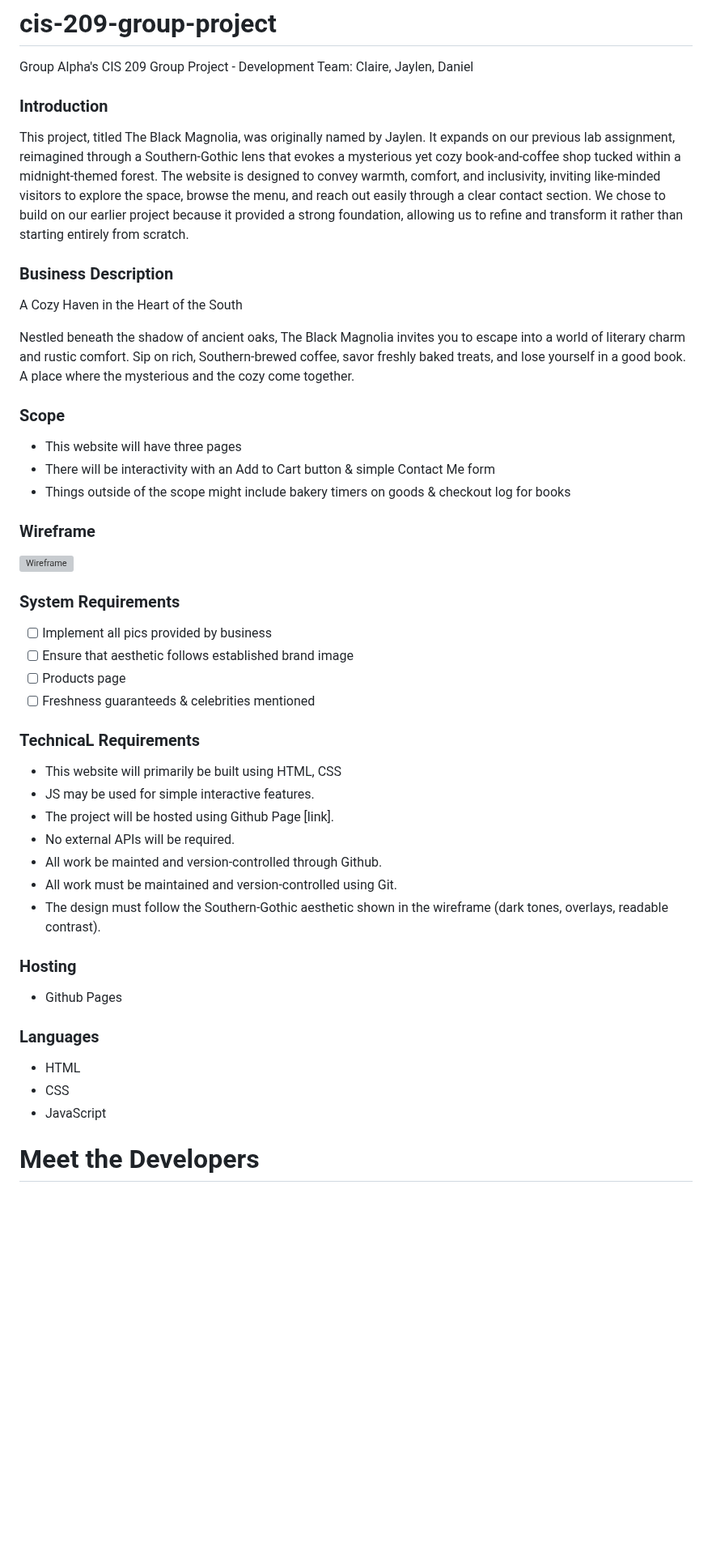
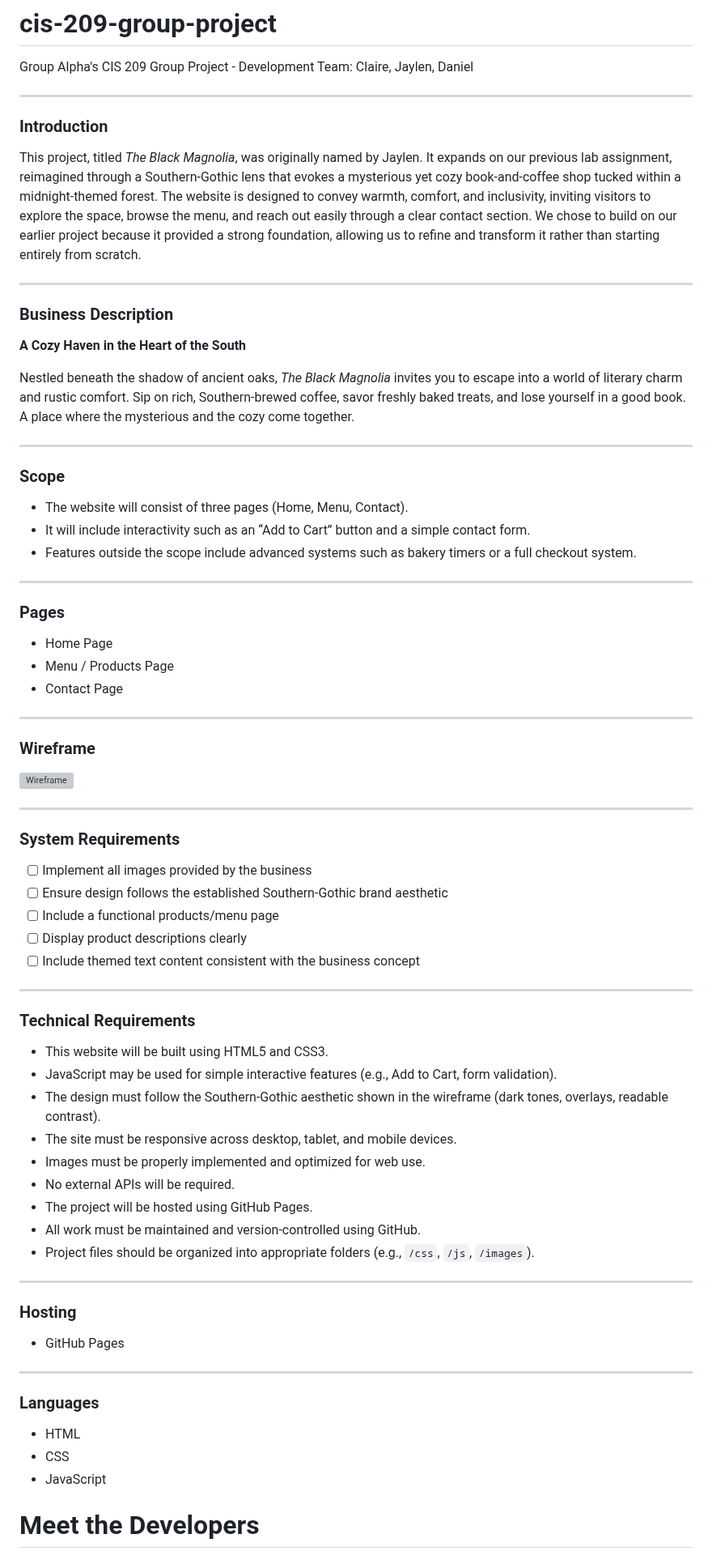
Before and after one commit to clairebear1135/cis-209-group-project, a Markdown page: README.md, the part around the change. Shown at 81% size. Drawn GitHub-style; blank space fills up the shorter version; grey boxes are pictures that could not be loaded.

Commit message:
Revise README with project details and requirements
Updated project description, scope, and technical requirements in README.

```diff
--- a/README.md
+++ b/README.md
@@ -1,45 +1,70 @@
 # cis-209-group-project
 Group Alpha's CIS 209 Group Project - Development Team: Claire, Jaylen, Daniel
 
+---
+
 ### Introduction
-This project, titled The Black Magnolia, was originally named by Jaylen. It expands on our previous lab assignment, reimagined through a Southern‑Gothic lens that evokes a mysterious yet cozy book‑and‑coffee shop tucked within a midnight‑themed forest. The website is designed to convey warmth, comfort, and inclusivity, inviting like‑minded visitors to explore the space, browse the menu, and reach out easily through a clear contact section. We chose to build on our earlier project because it provided a strong foundation, allowing us to refine and transform it rather than starting entirely from scratch.
+This project, titled *The Black Magnolia*, was originally named by Jaylen. It expands on our previous lab assignment, reimagined through a Southern-Gothic lens that evokes a mysterious yet cozy book-and-coffee shop tucked within a midnight-themed forest. The website is designed to convey warmth, comfort, and inclusivity, inviting visitors to explore the space, browse the menu, and reach out easily through a clear contact section. We chose to build on our earlier project because it provided a strong foundation, allowing us to refine and transform it rather than starting entirely from scratch.
+
+---
 
 ### Business Description
-A Cozy Haven in the Heart of the South
+**A Cozy Haven in the Heart of the South**
 
-Nestled beneath the shadow of ancient oaks, The Black Magnolia invites you to escape into a world of literary charm and rustic comfort. Sip on rich, Southern-brewed coffee, savor freshly baked treats, and lose yourself in a good book. A place where the mysterious and the cozy come together.
+Nestled beneath the shadow of ancient oaks, *The Black Magnolia* invites you to escape into a world of literary charm and rustic comfort. Sip on rich, Southern-brewed coffee, savor freshly baked treats, and lose yourself in a good book. A place where the mysterious and the cozy come together.
+
+---
 
 ### Scope
-- This website will have three pages
-- There will be interactivity with an Add to Cart button & simple Contact Me form
-- Things outside of the scope might include bakery timers on goods & checkout log for books
+- The website will consist of three pages (Home, Menu, Contact).
+- It will include interactivity such as an “Add to Cart” button and a simple contact form.
+- Features outside the scope include advanced systems such as bakery timers or a full checkout system.
+
+---
+
+### Pages
+- Home Page
+- Menu / Products Page
+- Contact Page
+
+---
 
 ### Wireframe
 ![Wireframe](https://github.com/clairebear1135/cis-209-group-project/blob/main/wireframe.png?raw=true)
 
+---
+
 ### System Requirements
-- [ ] Implement all pics provided by business
-- [ ] Ensure that aesthetic follows established brand image
-- [ ] Products page
-- [ ] Freshness guaranteeds & celebrities mentioned
+- [ ] Implement all images provided by the business
+- [ ] Ensure design follows the established Southern-Gothic brand aesthetic
+- [ ] Include a functional products/menu page
+- [ ] Display product descriptions clearly
+- [ ] Include themed text content consistent with the business concept
 
-### TechnicaL Requirements
-- This website will primarily be built using HTML, CSS
-- JS may be used for simple interactive features.
-- The project will be hosted using Github Page [link].
+---
+
+### Technical Requirements
+- This website will be built using HTML5 and CSS3.
+- JavaScript may be used for simple interactive features (e.g., Add to Cart, form validation).
+- The design must follow the Southern-Gothic aesthetic shown in the wireframe (dark tones, overlays, readable contrast).
+- The site must be responsive across desktop, tablet, and mobile devices.
+- Images must be properly implemented and optimized for web use.
 - No external APIs will be required.
-- All work be mainted and version-controlled through Github.
-- All work must be maintained and version-controlled using Git.
-- The design must follow the Southern-Gothic aesthetic shown in the wireframe (dark tones, overlays, readable contrast).
+- The project will be hosted using GitHub Pages.
+- All work must be maintained and version-controlled using GitHub.
+- Project files should be organized into appropriate folders (e.g., `/css`, `/js`, `/images`).
+
+---
 
 ### Hosting
-- Github Pages
+- GitHub Pages
+
+---
 
 ### Languages
 - HTML
 - CSS
 - JavaScript
-
 # Meet the Developers
 
 ## 🧑‍💻 Daniel Angon
```
